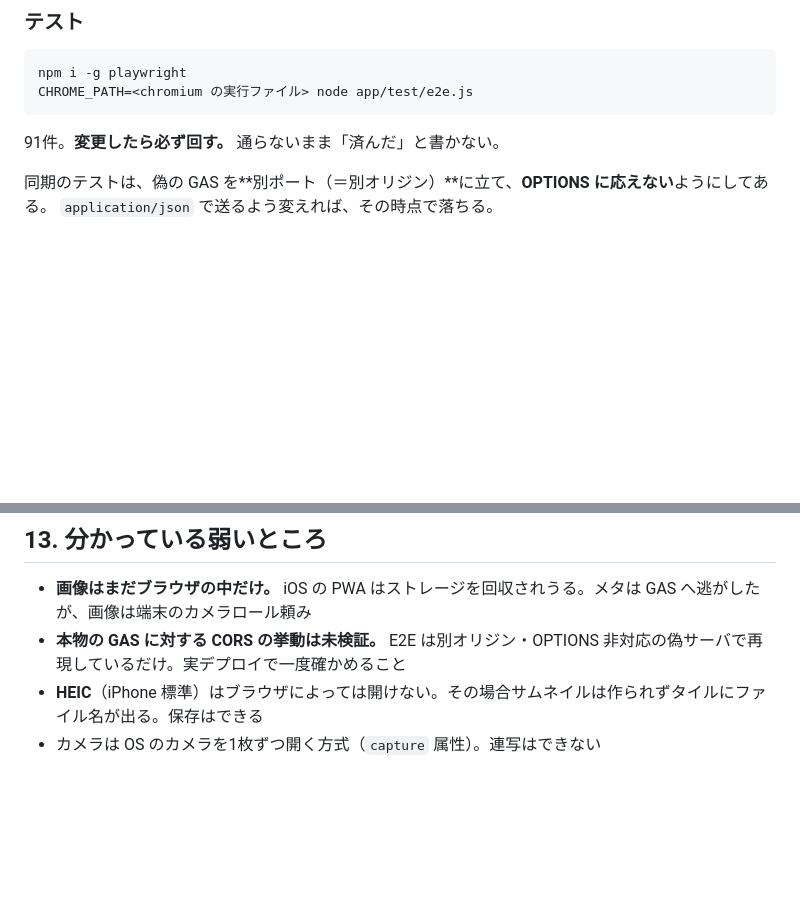
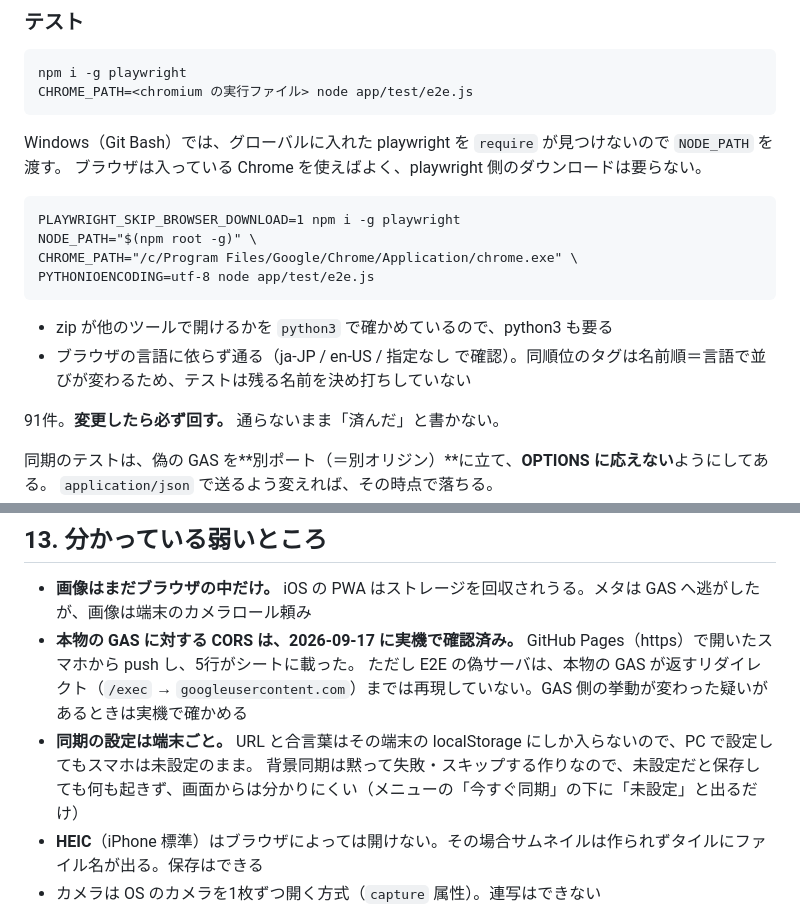
Before and after one commit to tr3y9o-spec/photomemo, a Markdown page: 写真メモシステム_仕様書.md, 2 parts joined by grey strips. Drawn GitHub-style; blank space fills up the shorter version.

Commit message:
仕様書: §11 に Windows での E2E 手順、§13 を実機確認の結果に更新
- §11: グローバルの playwright には NODE_PATH が要る。既存 Chrome を使う手順、
  python3 が要ること、言語設定に依らず通ることを追記
- §13: 本物の GAS への CORS は 2026-09-17 にスマホ（Pages の https）から
  push して5行載ったことで確認済みに。偽サーバはリダイレクトまで再現していない旨を残す
- §13: 同期設定が端末ごとで、未設定が画面から分かりにくいことを追記

Co-Authored-By: Claude Opus 5 <noreply@anthropic.com>

````diff
--- a/写真メモシステム_仕様書.md
+++ b/写真メモシステム_仕様書.md
@@ -248,6 +248,19 @@ npm i -g playwright
 CHROME_PATH=<chromium の実行ファイル> node app/test/e2e.js
 ```
 
+Windows（Git Bash）では、グローバルに入れた playwright を `require` が見つけないので `NODE_PATH` を渡す。
+ブラウザは入っている Chrome を使えばよく、playwright 側のダウンロードは要らない。
+
+```
+PLAYWRIGHT_SKIP_BROWSER_DOWNLOAD=1 npm i -g playwright
+NODE_PATH="$(npm root -g)" \
+CHROME_PATH="/c/Program Files/Google/Chrome/Application/chrome.exe" \
+PYTHONIOENCODING=utf-8 node app/test/e2e.js
+```
+
+- zip が他のツールで開けるかを `python3` で確かめているので、python3 も要る
+- ブラウザの言語に依らず通る（ja-JP / en-US / 指定なし で確認）。同順位のタグは名前順＝言語で並びが変わるため、テストは残る名前を決め打ちしていない
+
 91件。**変更したら必ず回す。** 通らないまま「済んだ」と書かない。
 
 同期のテストは、偽の GAS を**別ポート（＝別オリジン）**に立て、**OPTIONS に応えない**ようにしてある。
@@ -274,7 +287,10 @@ CHROME_PATH=<chromium の実行ファイル> node app/test/e2e.js
 ## 13. 分かっている弱いところ
 
 - **画像はまだブラウザの中だけ。** iOS の PWA はストレージを回収されうる。メタは GAS へ逃がしたが、画像は端末のカメラロール頼み
-- **本物の GAS に対する CORS の挙動は未検証。** E2E は別オリジン・OPTIONS 非対応の偽サーバで再現しているだけ。実デプロイで一度確かめること
+- **本物の GAS に対する CORS は、2026-09-17 に実機で確認済み。** GitHub Pages（https）で開いたスマホから push し、5行がシートに載った。
+  ただし E2E の偽サーバは、本物の GAS が返すリダイレクト（`/exec` → `googleusercontent.com`）までは再現していない。GAS 側の挙動が変わった疑いがあるときは実機で確かめる
+- **同期の設定は端末ごと。** URL と合言葉はその端末の localStorage にしか入らないので、PC で設定してもスマホは未設定のまま。
+  背景同期は黙って失敗・スキップする作りなので、未設定だと保存しても何も起きず、画面からは分かりにくい（メニューの「今すぐ同期」の下に「未設定」と出るだけ）
 - **HEIC**（iPhone 標準）はブラウザによっては開けない。その場合サムネイルは作られずタイルにファイル名が出る。保存はできる
 - カメラは OS のカメラを1枚ずつ開く方式（`capture` 属性）。連写はできない
 - 重複は目印を出すだけで、保存は止めない
````
